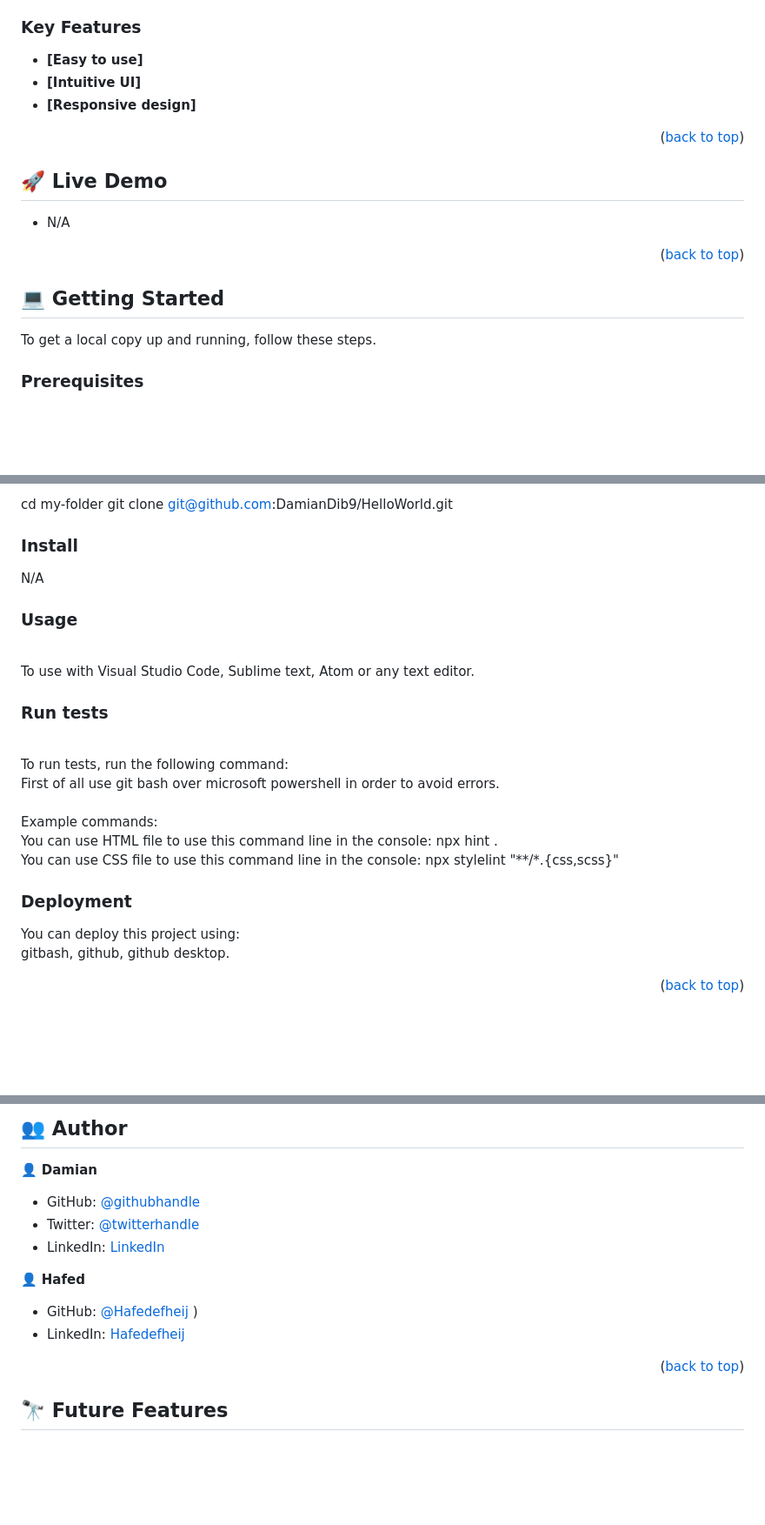
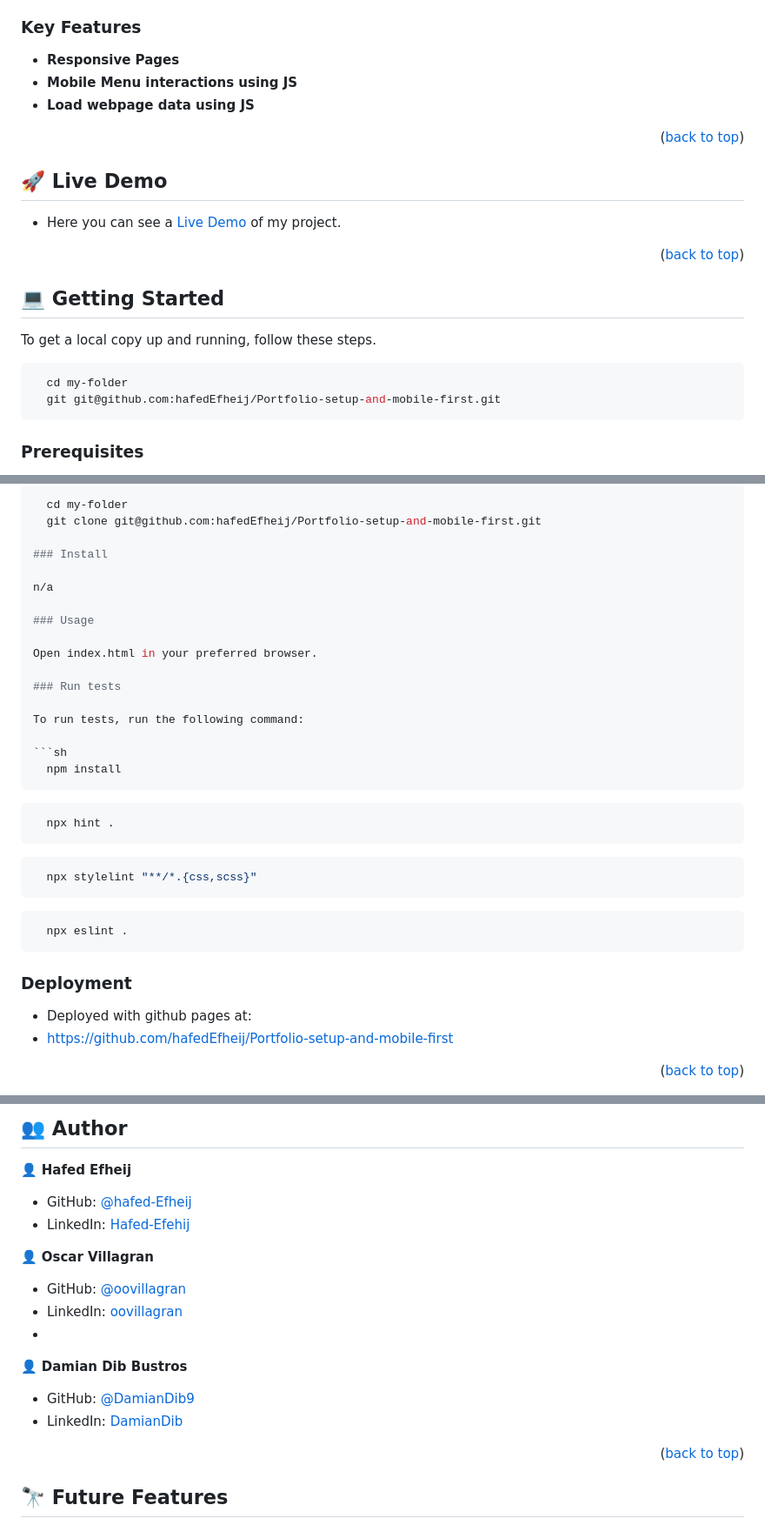
Before and after one commit to hafedEfheij/Portfolio-setup-and-mobile-first, a Markdown page: README.md, 3 parts joined by grey strips. Shown: that part at 87% size. Drawn GitHub-style; blank space fills up the shorter version.

````diff
--- a/README.md
+++ b/README.md
@@ -55,25 +52,30 @@ To see walktrough [Click Here](https://www.loom.com/share/e902921ee9bf4e0f98aba5
 
 ### Key Features <a name="key-features"></a>
 
-
-
-- **[Easy to use]**
-- **[Intuitive UI]**
-- **[Responsive design]**
-
-<p align="right">(<a href="#readme-top">back to top</a>)</p>
-
-## 🚀 Live Demo <a name="live-demo"></a>
-
-- N/A
+- **Responsive Pages**
+- **Mobile Menu interactions using JS**
+- **Load webpage data using JS**
 
 <p align="right">(<a href="#readme-top">back to top</a>)</p>
 
 
+<!-- LIVE DEMO -->
+
+## 🚀 Live Demo <a name="live-demo"></a>
+
+- Here you can see a  [Live Demo]( https://hafedefheij.github.io/Portfolio-setup-and-mobile-first/) of my project.
+
+<p align="right">(<a href="#readme-top">back to top</a>)</p>
+<!-- GETTING STARTED -->
+
 ## 💻 Getting Started <a name="getting-started"></a>
 
+To get a local copy up and running, follow these steps.
 
-To get a local copy up and running, follow these steps.<br>
+```sh
+  cd my-folder
+  git git@github.com:hafedEfheij/Portfolio-setup-and-mobile-first.git
+```
 
 ### Prerequisites
 
@@ -91,31 +91,40 @@ Clone this repository to your desired folder:<br>
 
-cd my-folder
-  git clone git@github.com:DamianDib9/HelloWorld.git<br>
-
+```sh
+  cd my-folder
+  git clone git@github.com:hafedEfheij/Portfolio-setup-and-mobile-first.git
 
 ### Install
 
-N/A
+n/a
 
 ### Usage
-<br>
-To use with Visual Studio Code, Sublime text, Atom or any text editor.<br>
 
+Open index.html in your preferred browser.
 
 ### Run tests
-<br>
-To run tests, run the following command: <br>
-First of all use git bash over microsoft powershell in order to avoid errors.<br>
-<br>
-Example commands:<br>
-You can use HTML file to use this command line in the console: npx hint .<br>
-You can use CSS file to use this command line in the console: npx stylelint "**/*.{css,scss}"<br>
 
+To run tests, run the following command:
+
+```sh
+  npm install
+```
+
+```sh
+  npx hint .
+```
+
+```sh
+  npx stylelint "**/*.{css,scss}"
+```
+
+```sh
+  npx eslint .
+```
 
 ### Deployment
 
-You can deploy this project using:<br>
-gitbash, github, github desktop.
+- Deployed with github pages at:
+- https://github.com/hafedEfheij/Portfolio-setup-and-mobile-first
 
 <p align="right">(<a href="#readme-top">back to top</a>)</p>
 
@@ -124,16 +134,18 @@ gitbash, github, github desktop.
 
+👤 **Hafed Efheij**
 
-👤 **Damian**
+- GitHub: [@hafed-Efheij](https://github.com/Hafedefheij)
+- LinkedIn: [Hafed-Efehij](https://linkedin.com/in/hafedefheij)
 
-- GitHub: [@githubhandle](https://github.com/damiandib9)
-- Twitter: [@twitterhandle](https://twitter.com/devbustros)
-- LinkedIn: [LinkedIn](https://linkedin.com/in/damian-dib-bustros-953577261)
+👤 **Oscar Villagran**
 
-👤 **Hafed**
+- GitHub: [@oovillagran](https://github.com/oovillagran)
+- LinkedIn: [oovillagran](https://www.linkedin.com/in/oovillagran/)
+-
+👤 **Damian Dib Bustros**
 
-- GitHub: [@Hafedefheij](https://github.com/Hafedefheij)
-)
-- LinkedIn: [Hafedefheij](https://linkedin.com/in/Hafedefheij)
+- GitHub: [@DamianDib9](https://github.com/oovillagran)
+- LinkedIn: [DamianDib](https://ar.linkedin.com/in/damian-dib-bustros-953577261)
 
 
 
````
Also changed, not shown: other parts of README.md (+50 -34 lines).
